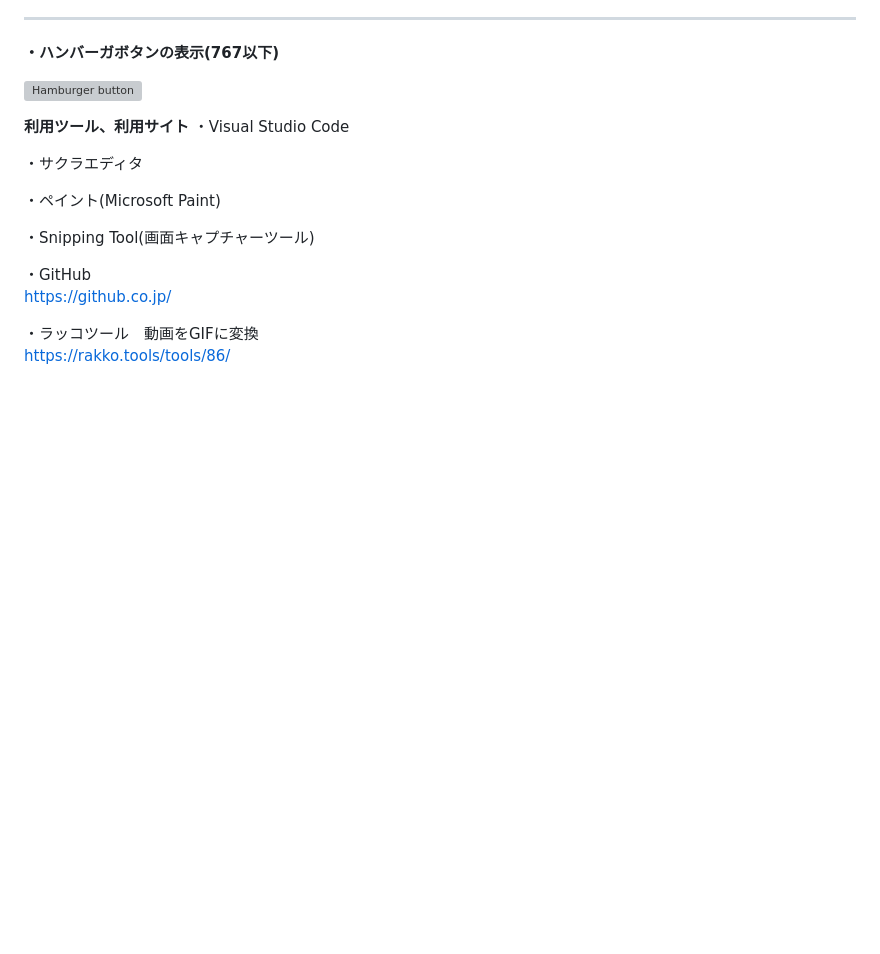
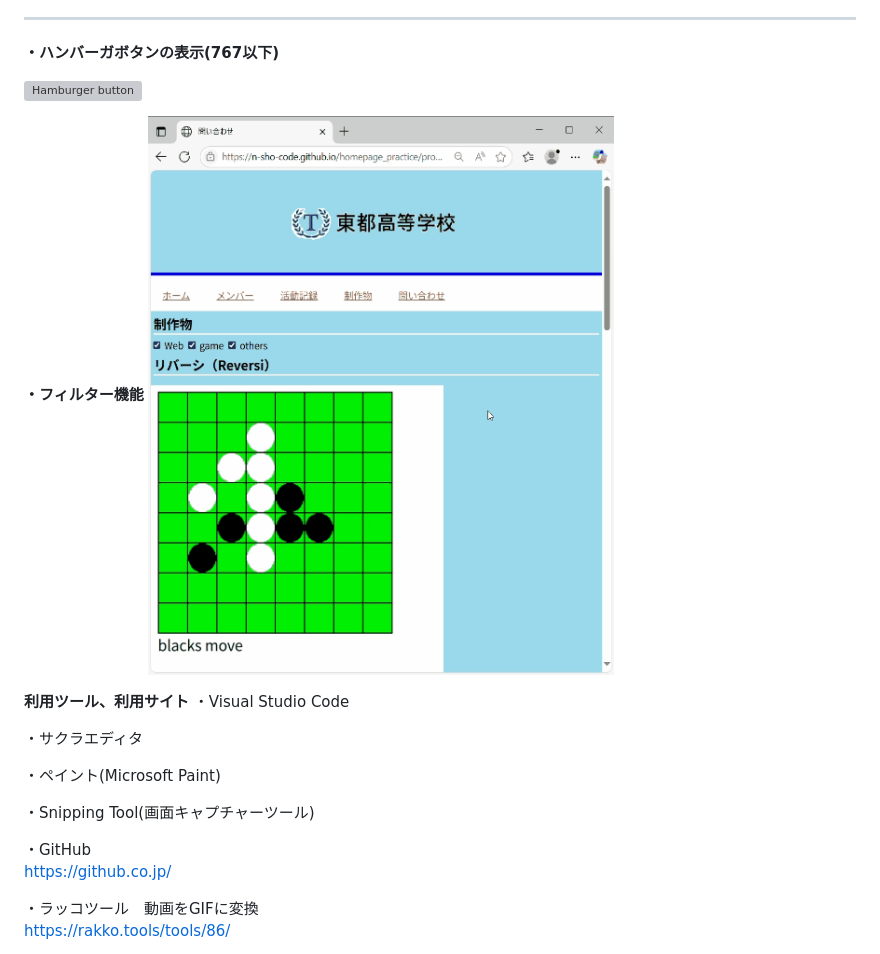
Before and after one commit to N-sho-code/homepage_practice, a Markdown page: README.md, the part around one of its changes. Drawn GitHub-style; blank space fills up the shorter version; grey boxes are pictures that could not be loaded.

Commit message:
Update README.md
画像追加

```diff
--- a/README.md
+++ b/README.md
@@ -29,6 +29,8 @@
 
 ![Hamburger button](https://github.com/N-sho-code/homepage_practice/blob/main/images/Hamburger%20button.gif)
 
+**・フィルター機能**
+![Filter_function](https://github.com/N-sho-code/homepage_practice/blob/main/images/Filter_function.gif)
 
 
 **利用ツール、利用サイト**
```
Also changed, not shown: other parts of README.md (+1 -2 lines).
